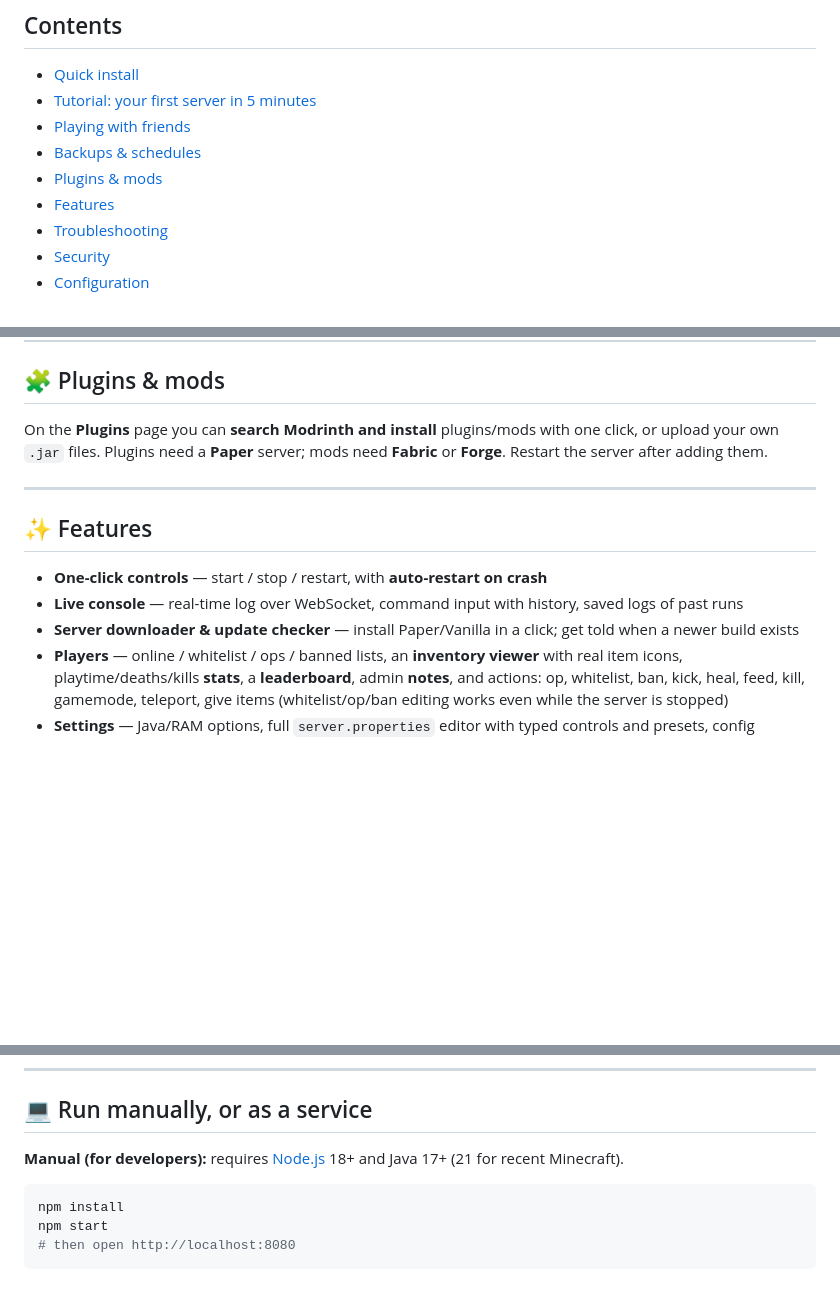
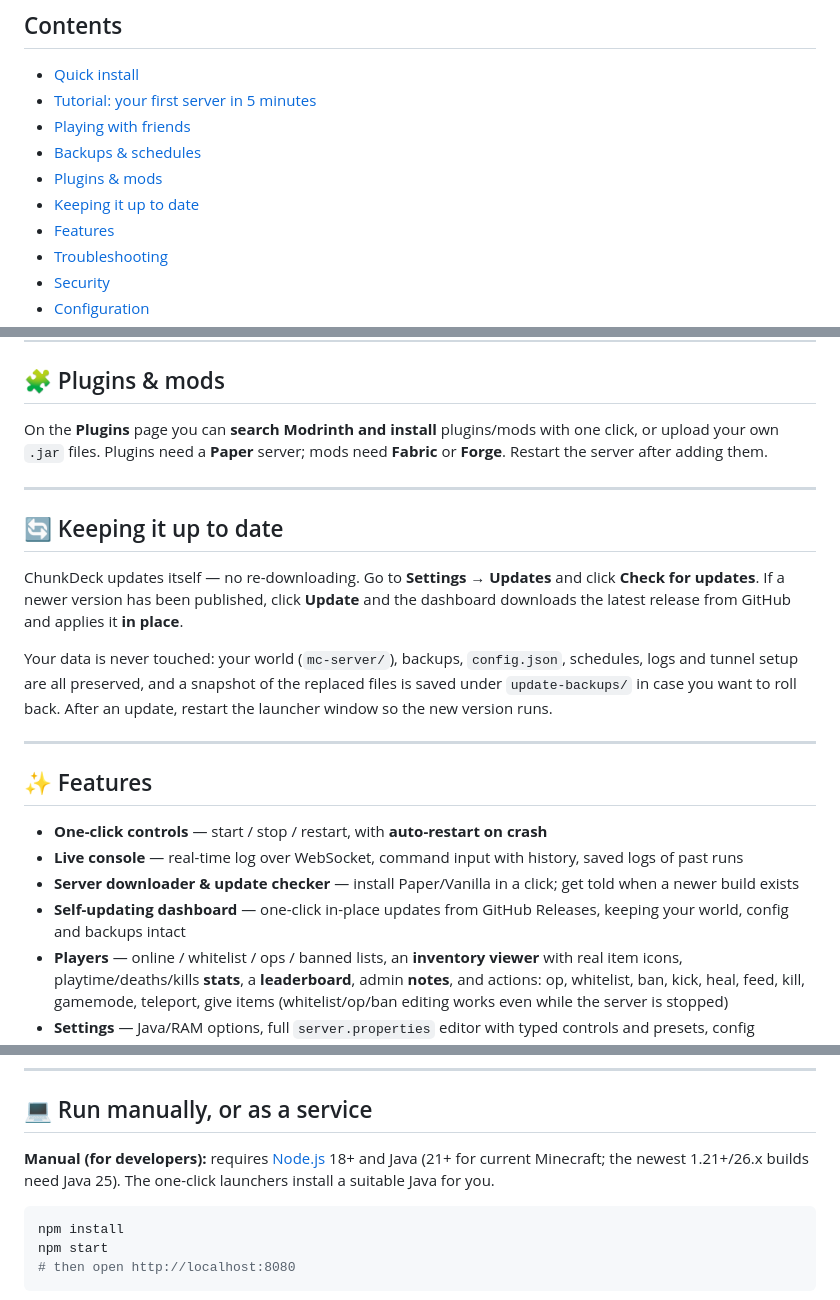
Before and after one commit to kinkoo777/MinecraftServerDashboard, a Markdown page: README.md, 3 parts joined by grey strips. GitHub-like rendering; blank space fills up the shorter version.

Commit message:
docs: document self-update from GitHub Releases; refresh Java version note

````diff
--- a/README.md
+++ b/README.md
@@ -22,6 +22,7 @@ A complete web control panel for a Minecraft server: live console, one-click sta
 - [Playing with friends](#-playing-with-friends)
 - [Backups & schedules](#-backups--schedules)
 - [Plugins & mods](#-plugins--mods)
+- [Keeping it up to date](#-keeping-it-up-to-date)
 - [Features](#-features)
 - [Troubleshooting](#-troubleshooting)
 - [Security](#-security)
@@ -129,11 +130,20 @@ On the **Plugins** page you can **search Modrinth and install** plugins/mods wit
 
 ---
 
+## 🔄 Keeping it up to date
+
+ChunkDeck updates itself — no re-downloading. Go to **Settings → Updates** and click **Check for updates**. If a newer version has been published, click **Update** and the dashboard downloads the latest release from GitHub and applies it **in place**.
+
+Your data is never touched: your world (`mc-server/`), backups, `config.json`, schedules, logs and tunnel setup are all preserved, and a snapshot of the replaced files is saved under `update-backups/` in case you want to roll back. After an update, restart the launcher window so the new version runs.
+
+---
+
 ## ✨ Features
 
 - **One-click controls** — start / stop / restart, with **auto-restart on crash**
 - **Live console** — real-time log over WebSocket, command input with history, saved logs of past runs
 - **Server downloader & update checker** — install Paper/Vanilla in a click; get told when a newer build exists
+- **Self-updating dashboard** — one-click in-place updates from GitHub Releases, keeping your world, config and backups intact
 - **Players** — online / whitelist / ops / banned lists, an **inventory viewer** with real item icons, playtime/deaths/kills **stats**, a **leaderboard**, admin **notes**, and actions: op, whitelist, ban, kick, heal, feed, kill, gamemode, teleport, give items (whitelist/op/ban editing works even while the server is stopped)
 - **Settings** — Java/RAM options, full `server.properties` editor with typed controls and presets, config export/import
 - **Backups** — one-click zip backups with retention, restore, download
@@ -206,7 +216,7 @@ Avoid exposing port 8080 directly over plain HTTP.
 
 ## 💻 Run manually, or as a service
 
-**Manual (for developers):** requires [Node.js](https://nodejs.org) 18+ and Java 17+ (21 for recent Minecraft).
+**Manual (for developers):** requires [Node.js](https://nodejs.org) 18+ and Java (21+ for current Minecraft; the newest 1.21+/26.x builds need Java 25). The one-click launchers install a suitable Java for you.
 
 ```bash
 npm install
````
